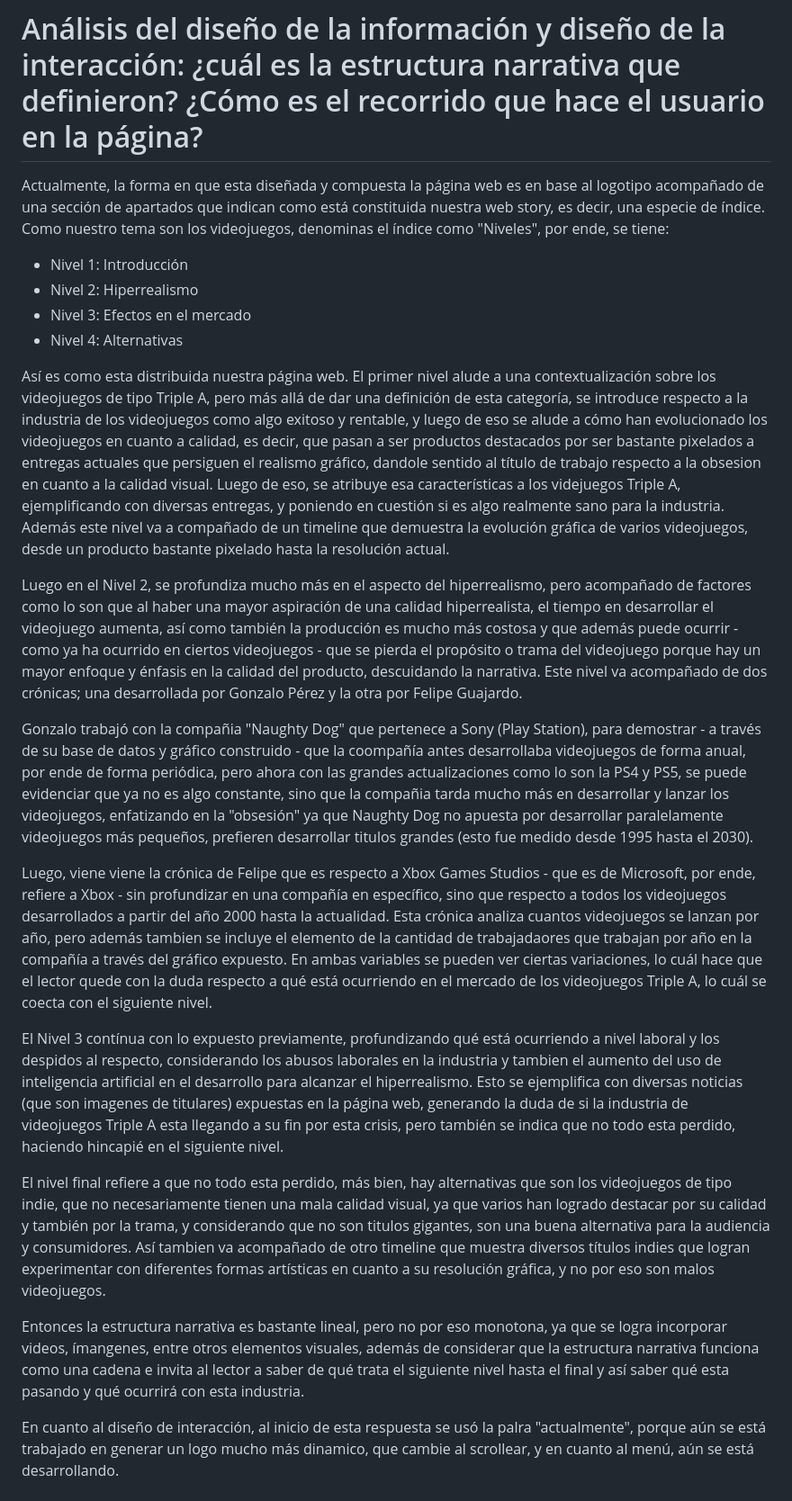
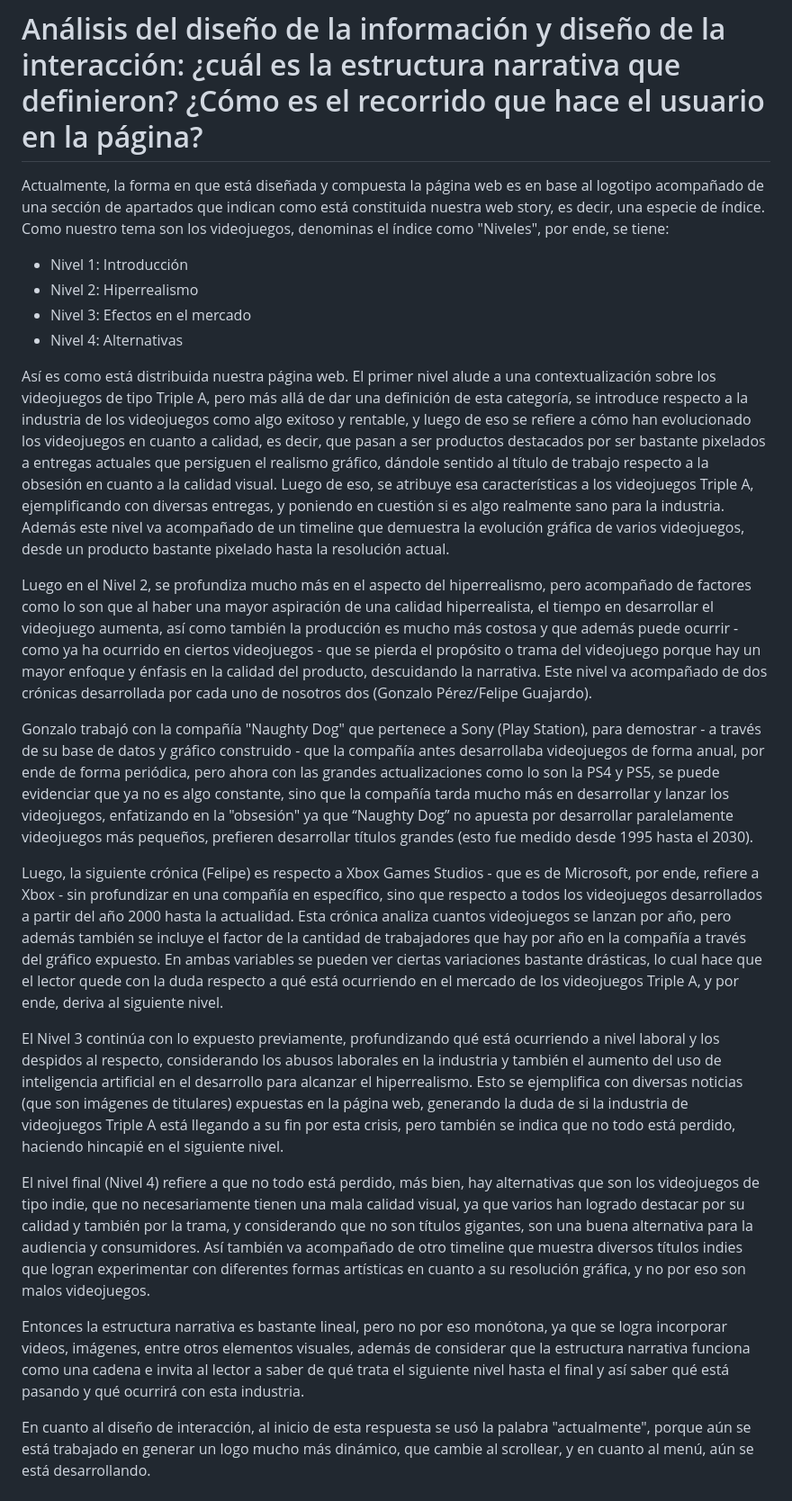
Before and after one commit to fandrezs/Grupo-Guajardo-Perez, a Markdown page: Entrega_05/diseño historia/analisis_diseño.md, the part around the change printed below. Shown: that part at 90% size. GitHub-like rendering.

```diff
--- a/Entrega_05/diseño historia/analisis_diseño.md
+++ b/Entrega_05/diseño historia/analisis_diseño.md
@@ -1,26 +1,26 @@
 # Análisis del diseño de la información y diseño de la interacción: ¿cuál es la estructura narrativa que definieron? ¿Cómo es el recorrido que hace el usuario en la página?
 
-Actualmente, la forma en que esta diseñada y compuesta la página web es en base al logotipo acompañado de una sección de apartados que indican como está constituida nuestra web story, es decir, una especie de índice. Como nuestro tema son los videojuegos, denominas el índice como "Niveles", por ende, se tiene:
+Actualmente, la forma en que está diseñada y compuesta la página web es en base al logotipo acompañado de una sección de apartados que indican como está constituida nuestra web story, es decir, una especie de índice. Como nuestro tema son los videojuegos, denominas el índice como "Niveles", por ende, se tiene:
  - Nivel 1: Introducción
  - Nivel 2: Hiperrealismo
  - Nivel 3: Efectos en el mercado
  - Nivel 4: Alternativas
 
-Así es como esta distribuida nuestra página web. El primer nivel alude a una contextualización sobre los videojuegos de tipo Triple A, pero más allá de dar una definición de esta categoría, se introduce respecto a la industria de los videojuegos como algo exitoso y rentable, y luego de eso se alude a cómo han evolucionado los videojuegos en cuanto a calidad, es decir, que pasan a ser productos destacados por ser bastante pixelados a entregas actuales que persiguen el realismo gráfico, dandole sentido al título de trabajo respecto a la obsesion en cuanto a la calidad visual. Luego de eso, se atribuye esa características a los videjuegos Triple A, ejemplificando con diversas entregas, y poniendo en cuestión si es algo realmente sano para la industria. Además este nivel va a compañado de un timeline que demuestra la evolución gráfica de varios videojuegos, desde un producto bastante pixelado hasta la resolución actual.
+Así es como está distribuida nuestra página web. El primer nivel alude a una contextualización sobre los videojuegos de tipo Triple A, pero más allá de dar una definición de esta categoría, se introduce respecto a la industria de los videojuegos como algo exitoso y rentable, y luego de eso se refiere a cómo han evolucionado los videojuegos en cuanto a calidad, es decir, que pasan a ser productos destacados por ser bastante pixelados a entregas actuales que persiguen el realismo gráfico, dándole sentido al título de trabajo respecto a la obsesión en cuanto a la calidad visual. Luego de eso, se atribuye esa características a los videojuegos Triple A, ejemplificando con diversas entregas, y poniendo en cuestión si es algo realmente sano para la industria. Además este nivel va acompañado de un timeline que demuestra la evolución gráfica de varios videojuegos, desde un producto bastante pixelado hasta la resolución actual.
 
-Luego en el Nivel 2, se profundiza mucho más en el aspecto del hiperrealismo, pero acompañado de factores como lo son que al haber una mayor aspiración de una calidad hiperrealista, el tiempo en desarrollar el videojuego aumenta, así como también la producción es mucho más costosa y que además puede ocurrir - como ya ha ocurrido en ciertos videojuegos - que se pierda el propósito o trama del videojuego porque hay un mayor enfoque y énfasis en la calidad del producto, descuidando la narrativa. Este nivel va acompañado de dos crónicas; una desarrollada por Gonzalo Pérez y la otra por Felipe Guajardo.
+Luego en el Nivel 2, se profundiza mucho más en el aspecto del hiperrealismo, pero acompañado de factores como lo son que al haber una mayor aspiración de una calidad hiperrealista, el tiempo en desarrollar el videojuego aumenta, así como también la producción es mucho más costosa y que además puede ocurrir - como ya ha ocurrido en ciertos videojuegos - que se pierda el propósito o trama del videojuego porque hay un mayor enfoque y énfasis en la calidad del producto, descuidando la narrativa. Este nivel va acompañado de dos crónicas desarrollada por cada uno de nosotros dos (Gonzalo Pérez/Felipe Guajardo).
 
-Gonzalo trabajó con la compañia "Naughty Dog" que pertenece a Sony (Play Station), para demostrar - a través de su base de datos y gráfico construido - que la coompañía antes desarrollaba videojuegos de forma anual, por ende de forma periódica, pero ahora con las grandes actualizaciones como lo son la PS4 y PS5, se puede evidenciar que ya no es algo constante, sino que la compañia tarda mucho más en desarrollar y lanzar los videojuegos, enfatizando en la "obsesión" ya que Naughty Dog no apuesta por desarrollar paralelamente videojuegos más pequeños, prefieren desarrollar titulos grandes (esto fue medido desde 1995 hasta el 2030).
+Gonzalo trabajó con la compañía "Naughty Dog" que pertenece a Sony (Play Station), para demostrar - a través de su base de datos y gráfico construido - que la compañía antes desarrollaba videojuegos de forma anual, por ende de forma periódica, pero ahora con las grandes actualizaciones como lo son la PS4 y PS5, se puede evidenciar que ya no es algo constante, sino que la compañía tarda mucho más en desarrollar y lanzar los videojuegos, enfatizando en la "obsesión" ya que “Naughty Dog” no apuesta por desarrollar paralelamente videojuegos más pequeños, prefieren desarrollar títulos grandes (esto fue medido desde 1995 hasta el 2030).
 
-Luego, viene viene la crónica de Felipe que es respecto a Xbox Games Studios - que es de Microsoft, por ende, refiere a Xbox - sin profundizar en una compañía en específico, sino que respecto a todos los videojuegos desarrollados a partir del año 2000 hasta la actualidad. Esta crónica analiza cuantos videojuegos se lanzan por año, pero además tambien se incluye el elemento de la cantidad de trabajadaores que trabajan por año en la compañía a través del gráfico expuesto. En ambas variables se pueden ver ciertas variaciones, lo cuál hace que el lector quede con la duda respecto a qué está ocurriendo en el mercado de los videojuegos Triple A, lo cuál se coecta con el siguiente nivel.
+Luego, la siguiente crónica (Felipe) es respecto a Xbox Games Studios - que es de Microsoft, por ende, refiere a Xbox - sin profundizar en una compañía en específico, sino que respecto a todos los videojuegos desarrollados a partir del año 2000 hasta la actualidad. Esta crónica analiza cuantos videojuegos se lanzan por año, pero además también se incluye el factor de la cantidad de trabajadores que hay por año en la compañía a través del gráfico expuesto. En ambas variables se pueden ver ciertas variaciones bastante drásticas, lo cual hace que el lector quede con la duda respecto a qué está ocurriendo en el mercado de los videojuegos Triple A, y por ende, deriva al siguiente nivel.
 
-El Nivel 3 contínua con lo expuesto previamente, profundizando qué está ocurriendo a nivel laboral y los despidos al respecto, considerando los abusos laborales en la industria y tambien el aumento del uso de inteligencia artificial en el desarrollo para alcanzar el hiperrealismo. Esto se ejemplifica con diversas noticias (que son imagenes de titulares) expuestas en la página web, generando la duda de si la industria de videojuegos Triple A esta llegando a su fin por esta crisis, pero también se indica que no todo esta perdido, haciendo hincapié en el siguiente nivel.
+El Nivel 3 continúa con lo expuesto previamente, profundizando qué está ocurriendo a nivel laboral y los despidos al respecto, considerando los abusos laborales en la industria y también el aumento del uso de inteligencia artificial en el desarrollo para alcanzar el hiperrealismo. Esto se ejemplifica con diversas noticias (que son imágenes de titulares) expuestas en la página web, generando la duda de si la industria de videojuegos Triple A está llegando a su fin por esta crisis, pero también se indica que no todo está perdido, haciendo hincapié en el siguiente nivel.
 
-El nivel final refiere a que no todo esta perdido, más bien, hay alternativas que son los videojuegos de tipo indie, que no necesariamente tienen una mala calidad visual, ya que varios han logrado destacar por su calidad y también por la trama, y considerando que no son titulos gigantes, son una buena alternativa para la audiencia y consumidores. Así tambien va acompañado de otro timeline que muestra diversos títulos indies que logran experimentar con diferentes formas artísticas en cuanto a su resolución gráfica, y no por eso son malos videojuegos.
+El nivel final (Nivel 4) refiere a que no todo está perdido, más bien, hay alternativas que son los videojuegos de tipo indie, que no necesariamente tienen una mala calidad visual, ya que varios han logrado destacar por su calidad y también por la trama, y considerando que no son títulos gigantes, son una buena alternativa para la audiencia y consumidores. Así también va acompañado de otro timeline que muestra diversos títulos indies que logran experimentar con diferentes formas artísticas en cuanto a su resolución gráfica, y no por eso son malos videojuegos.
 
-Entonces la estructura narrativa es bastante lineal, pero no por eso monotona, ya que se logra incorporar videos, ímangenes, entre otros elementos visuales, además de considerar que la estructura narrativa funciona como una cadena e invita al lector a saber de qué trata el siguiente nivel hasta el final y así saber qué esta pasando y qué ocurrirá con esta industria.
+Entonces la estructura narrativa es bastante lineal, pero no por eso monótona, ya que se logra incorporar videos, imágenes, entre otros elementos visuales, además de considerar que la estructura narrativa funciona como una cadena e invita al lector a saber de qué trata el siguiente nivel hasta el final y así saber qué está pasando y qué ocurrirá con esta industria.
 
-En cuanto al diseño de interacción, al inicio de esta respuesta se usó la palra "actualmente", porque aún se está trabajado en generar un logo mucho más dinamico, que cambie al scrollear, y en cuanto al menú, aún se está desarrollando.
+En cuanto al diseño de interacción, al inicio de esta respuesta se usó la palabra "actualmente", porque aún se está trabajado en generar un logo mucho más dinámico, que cambie al scrollear, y en cuanto al menú, aún se está desarrollando.
 
 # Comentarios sobre la crónica y textos en general como titular, bajada, secciones o subtítulos, entre otros: ¿Por qué usaron tal o cual estilo narrativo? ¿De qué manera la redacción refuerza la historia de sus visualizaciones?
 
```
Also changed, not shown: other parts of Entrega_05/diseño historia/analisis_diseño.md (+7 -7 lines).
